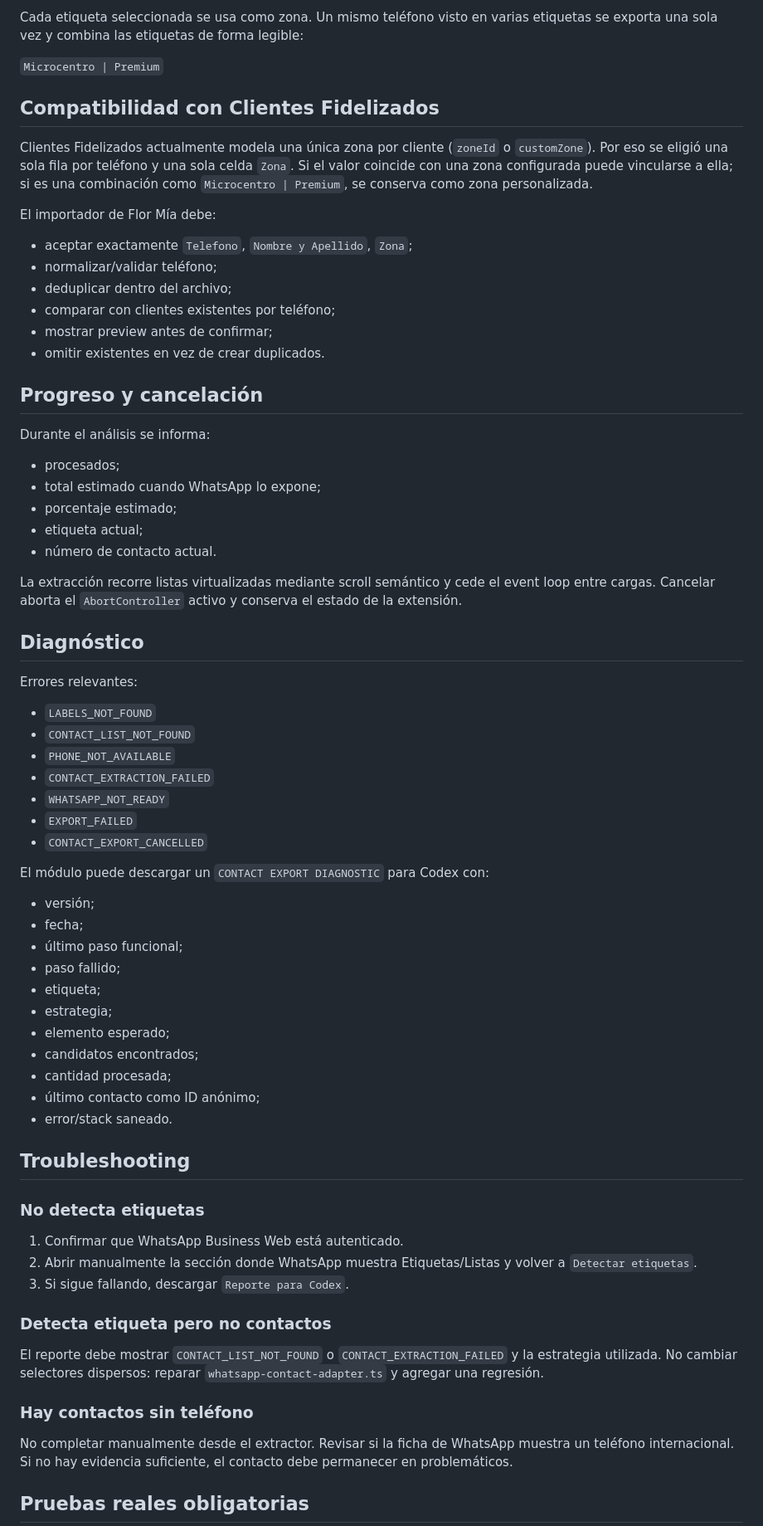
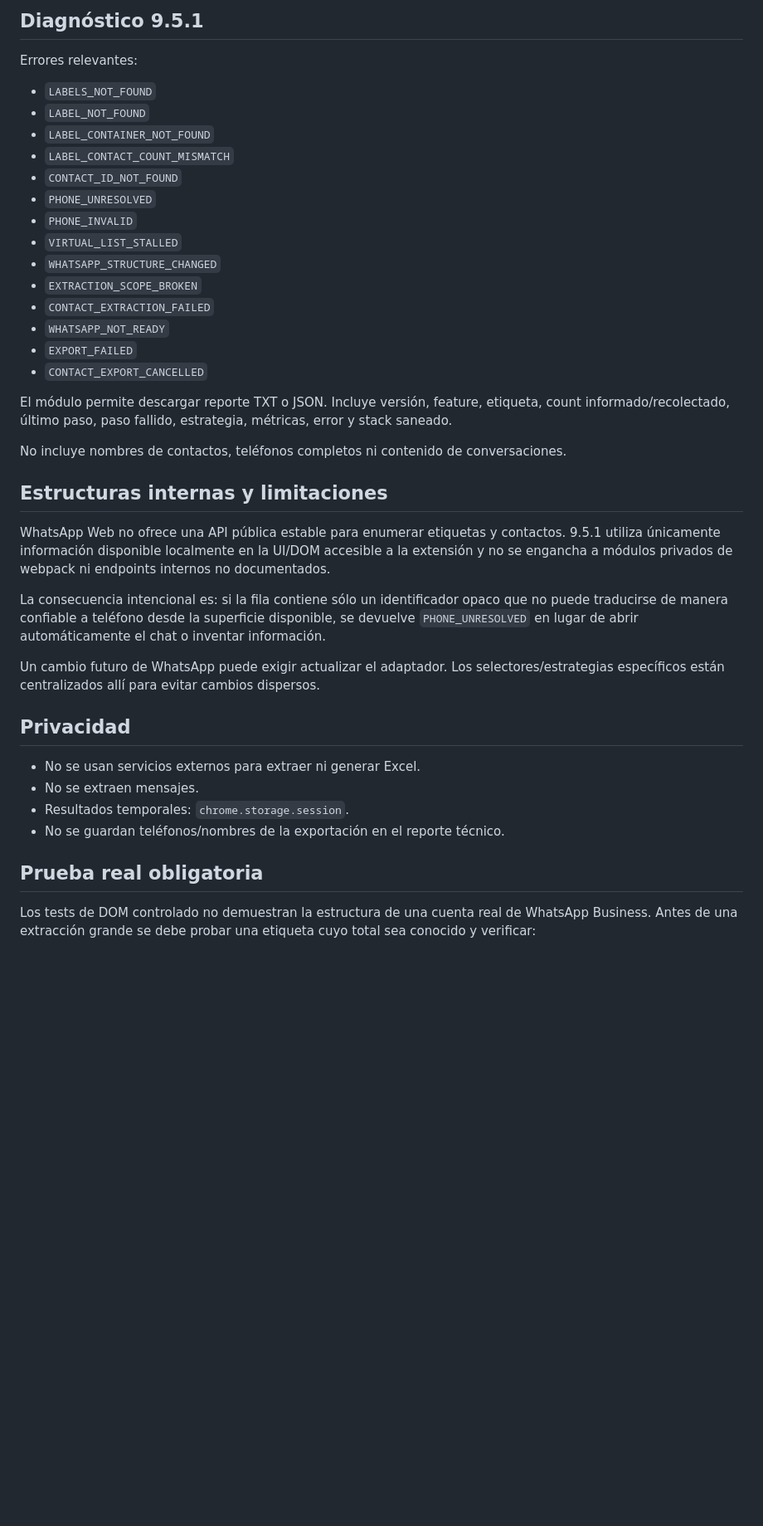
Before and after one commit to AgustinBazanUB/Flor-Mia-WhatsApp-Sender, a Markdown page: docs/whatsapp-contact-export.md, the part around one of its changes. Shown at 83% size. Rendered like a GitHub page; blank space fills up the shorter version.

```diff
--- a/docs/whatsapp-contact-export.md
+++ b/docs/whatsapp-contact-export.md
@@ -83,74 +146,43 @@ El nombre puede quedar vacío si existe teléfono confiable pero WhatsApp no mue
 
-Cada etiqueta seleccionada se usa como zona. Un mismo teléfono visto en varias etiquetas se exporta una sola vez y combina las etiquetas de forma legible:
-
-`Microcentro | Premium`
-
-## Compatibilidad con Clientes Fidelizados
-
-Clientes Fidelizados actualmente modela una única zona por cliente (`zoneId` o `customZone`). Por eso se eligió una sola fila por teléfono y una sola celda `Zona`. Si el valor coincide con una zona configurada puede vincularse a ella; si es una combinación como `Microcentro | Premium`, se conserva como zona personalizada.
-
-El importador de Flor Mía debe:
-
-- aceptar exactamente `Telefono`, `Nombre y Apellido`, `Zona`;
-- normalizar/validar teléfono;
-- deduplicar dentro del archivo;
-- comparar con clientes existentes por teléfono;
-- mostrar preview antes de confirmar;
-- omitir existentes en vez de crear duplicados.
-
-## Progreso y cancelación
-
-Durante el análisis se informa:
-
-- procesados;
-- total estimado cuando WhatsApp lo expone;
-- porcentaje estimado;
-- etiqueta actual;
-- número de contacto actual.
-
-La extracción recorre listas virtualizadas mediante scroll semántico y cede el event loop entre cargas. Cancelar aborta el `AbortController` activo y conserva el estado de la extensión.
-
-## Diagnóstico
+## Diagnóstico 9.5.1
 
 Errores relevantes:
 
 - `LABELS_NOT_FOUND`
-- `CONTACT_LIST_NOT_FOUND`
-- `PHONE_NOT_AVAILABLE`
+- `LABEL_NOT_FOUND`
+- `LABEL_CONTAINER_NOT_FOUND`
+- `LABEL_CONTACT_COUNT_MISMATCH`
+- `CONTACT_ID_NOT_FOUND`
+- `PHONE_UNRESOLVED`
+- `PHONE_INVALID`
+- `VIRTUAL_LIST_STALLED`
+- `WHATSAPP_STRUCTURE_CHANGED`
+- `EXTRACTION_SCOPE_BROKEN`
 - `CONTACT_EXTRACTION_FAILED`
 - `WHATSAPP_NOT_READY`
 - `EXPORT_FAILED`
 - `CONTACT_EXPORT_CANCELLED`
 
-El módulo puede descargar un `CONTACT EXPORT DIAGNOSTIC` para Codex con:
+El módulo permite descargar reporte TXT o JSON. Incluye versión, feature, etiqueta, count informado/recolectado, último paso, paso fallido, estrategia, métricas, error y stack saneado.
 
-- versión;
-- fecha;
-- último paso funcional;
-- paso fallido;
-- etiqueta;
-- estrategia;
-- elemento esperado;
-- candidatos encontrados;
-- cantidad procesada;
-- último contacto como ID anónimo;
-- error/stack saneado.
+No incluye nombres de contactos, teléfonos completos ni contenido de conversaciones.
 
-## Troubleshooting
+## Estructuras internas y limitaciones
 
-### No detecta etiquetas
+WhatsApp Web no ofrece una API pública estable para enumerar etiquetas y contactos. 9.5.1 utiliza únicamente información disponible localmente en la UI/DOM accesible a la extensión y no se engancha a módulos privados de webpack ni endpoints internos no documentados.
 
-1. Confirmar que WhatsApp Business Web está autenticado.
-2. Abrir manualmente la sección donde WhatsApp muestra Etiquetas/Listas y volver a `Detectar etiquetas`.
-3. Si sigue fallando, descargar `Reporte para Codex`.
+La consecuencia intencional es: si la fila contiene sólo un identificador opaco que no puede traducirse de manera confiable a teléfono desde la superficie disponible, se devuelve `PHONE_UNRESOLVED` en lugar de abrir automáticamente el chat o inventar información.
 
-### Detecta etiqueta pero no contactos
+Un cambio futuro de WhatsApp puede exigir actualizar el adaptador. Los selectores/estrategias específicos están centralizados allí para evitar cambios dispersos.
 
-El reporte debe mostrar `CONTACT_LIST_NOT_FOUND` o `CONTACT_EXTRACTION_FAILED` y la estrategia utilizada. No cambiar selectores dispersos: reparar `whatsapp-contact-adapter.ts` y agregar una regresión.
+## Privacidad
 
-### Hay contactos sin teléfono
+- No se usan servicios externos para extraer ni generar Excel.
+- No se extraen mensajes.
+- Resultados temporales: `chrome.storage.session`.
+- No se guardan teléfonos/nombres de la exportación en el reporte técnico.
 
-No completar manualmente desde el extractor. Revisar si la ficha de WhatsApp muestra un teléfono internacional. Si no hay evidencia suficiente, el contacto debe permanecer en problemáticos.
+## Prueba real obligatoria
 
-## Pruebas reales obligatorias
+Los tests de DOM controlado no demuestran la estructura de una cuenta real de WhatsApp Business. Antes de una extracción grande se debe probar una etiqueta cuyo total sea conocido y verificar:
 
```
Also changed, not shown: other parts of docs/whatsapp-contact-export.md (+120 -64 lines).
